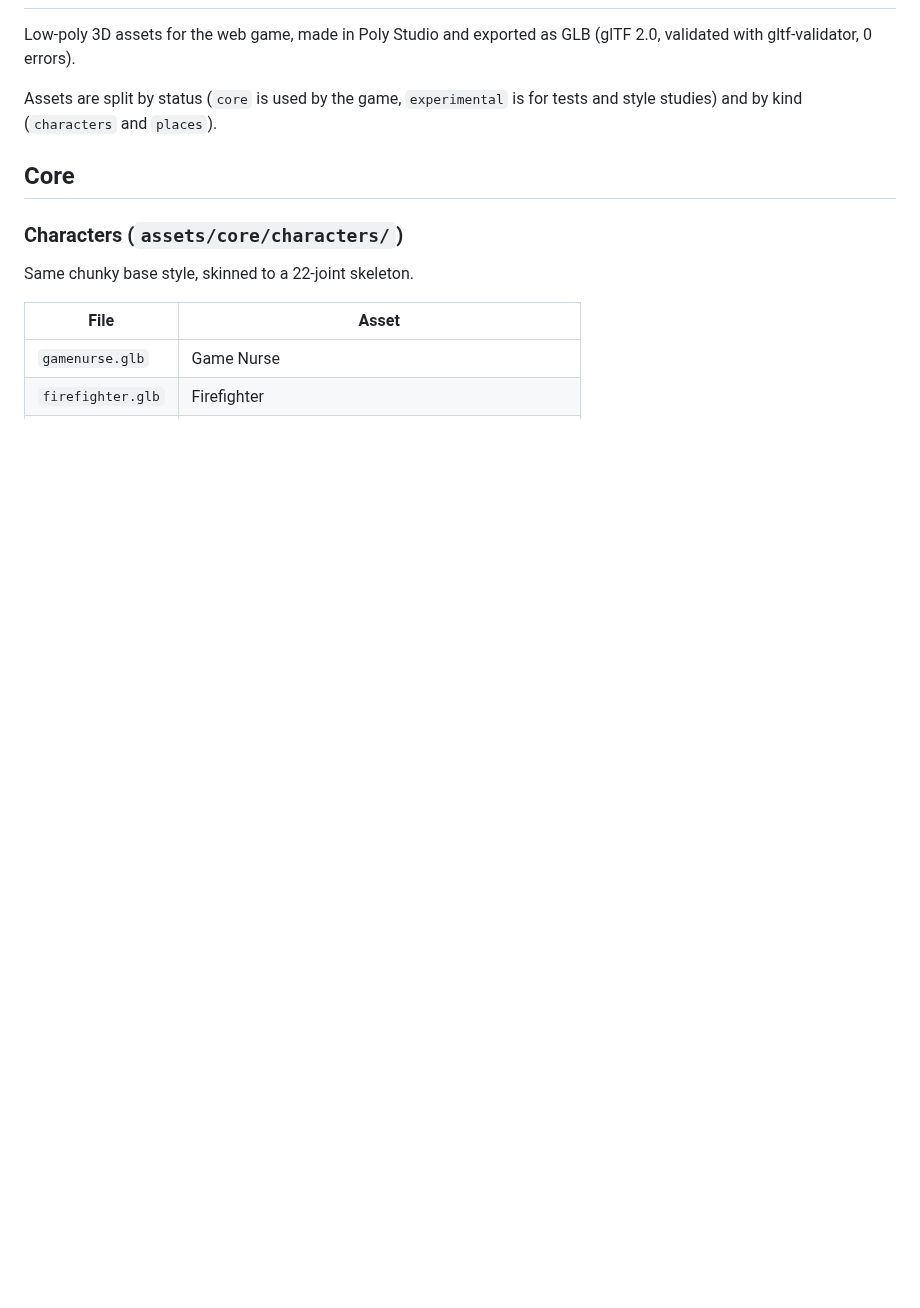
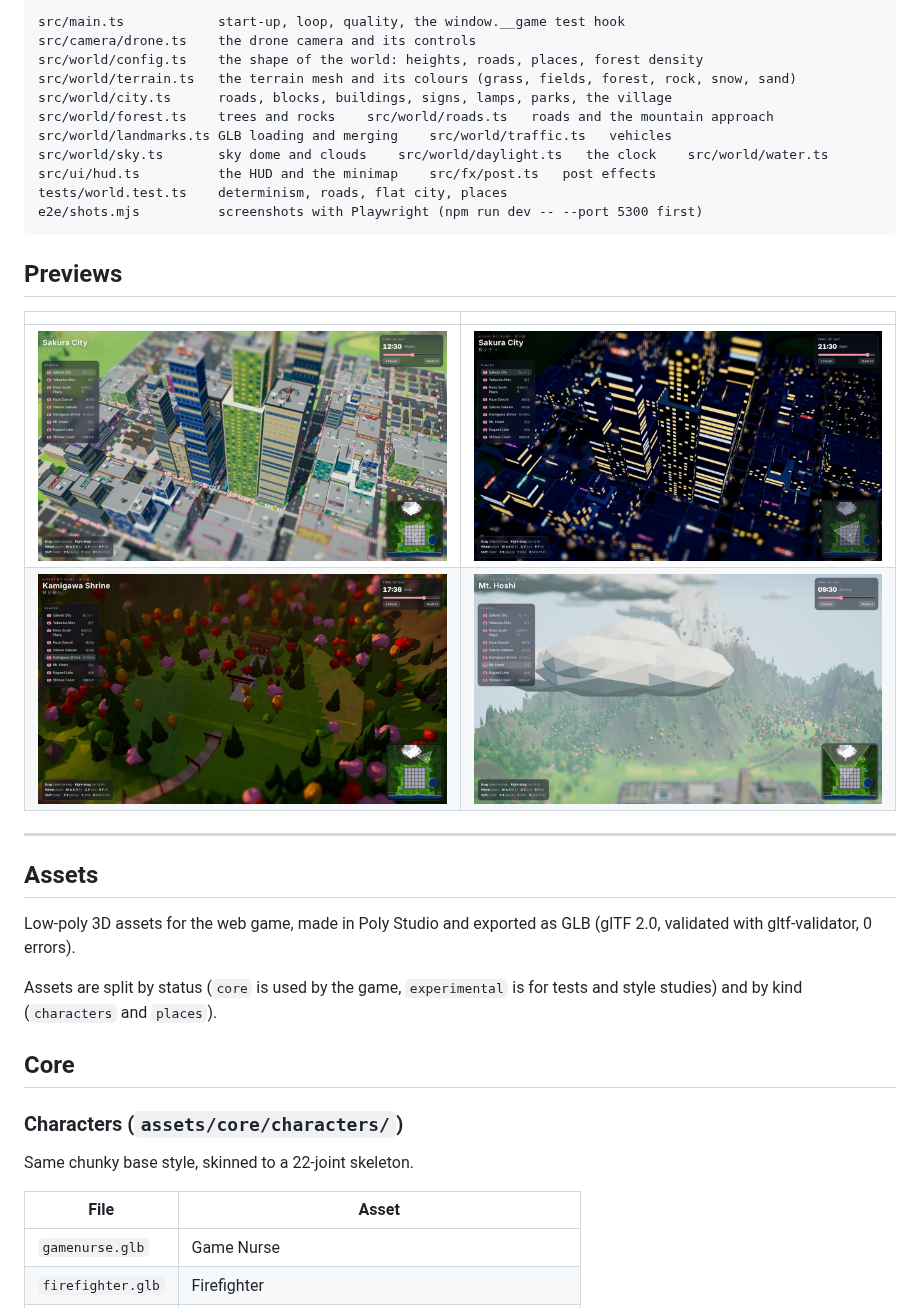
Before and after one commit to deanoamor/game-test, a Markdown page: README.md, the part around one of its changes. Rendered like a GitHub page; pictures changed too: docs/preview-city-day.jpg (added), docs/preview-city-night.jpg (added), docs/preview-fuji.jpg (added); blank space fills up the shorter version.

````diff
--- a/README.md
+++ b/README.md
@@ -2,3 +64,27 @@
+```
+src/main.ts            start-up, loop, quality, the window.__game test hook
+src/camera/drone.ts    the drone camera and its controls
+src/world/config.ts    the shape of the world: heights, roads, places, forest density
+src/world/terrain.ts   the terrain mesh and its colours (grass, fields, forest, rock, snow, sand)
+src/world/city.ts      roads, blocks, buildings, signs, lamps, parks, the village
+src/world/forest.ts    trees and rocks    src/world/roads.ts   roads and the mountain approach
+src/world/landmarks.ts GLB loading and merging    src/world/traffic.ts   vehicles
+src/world/sky.ts       sky dome and clouds    src/world/daylight.ts   the clock    src/world/water.ts
+src/ui/hud.ts          the HUD and the minimap    src/fx/post.ts   post effects
+tests/world.test.ts    determinism, roads, flat city, places
+e2e/shots.mjs          screenshots with Playwright (npm run dev -- --port 5300 first)
+```
+
+## Previews
+
+| | |
+|---|---|
+| ![Sakura City by day](docs/preview-city-day.jpg) | ![Sakura City by night](docs/preview-city-night.jpg) |
+| ![Kamigawa Shrine at dusk](docs/preview-shrine.jpg) | ![Mt. Hoshi](docs/preview-fuji.jpg) |
+
+---
+
+## Assets
 
 Low-poly 3D assets for the web game, made in Poly Studio and exported as GLB (glTF 2.0, validated with gltf-validator, 0 errors).
 
````
Also changed, not shown: other parts of README.md (+63 -1 lines), 14 other files.
